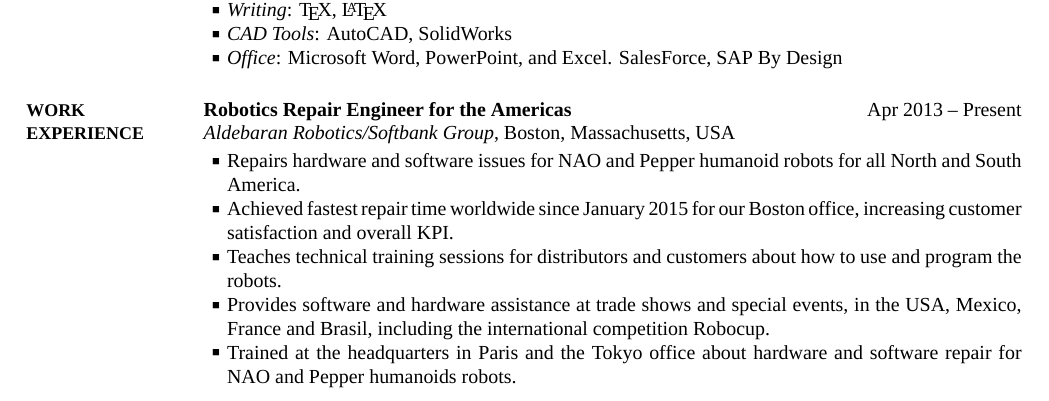
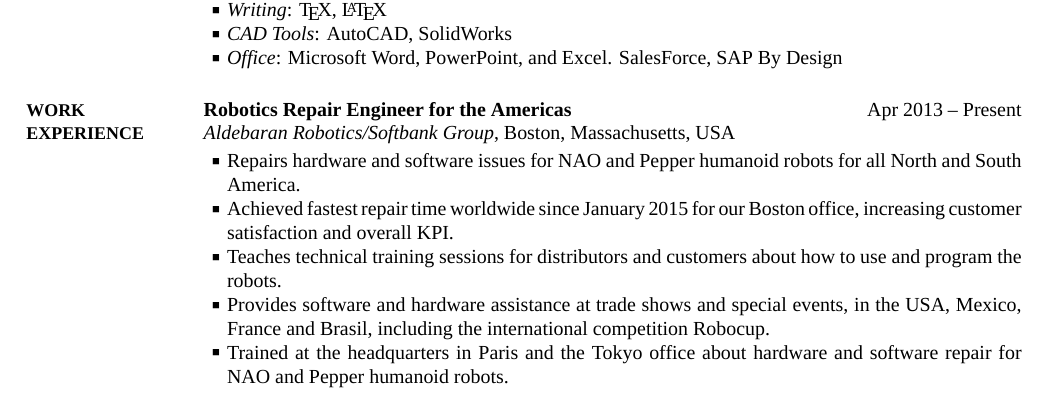
Before and after one commit to davidlavy88/resume, a LaTeX CV (dlavyresume.tex): part of page 1 of 2, cut so that both start at the same text. The pictures show the PDF file dlavyresume.pdf that the author committed with the source.

Commit message:
Fixed typos and margin

```diff
--- a/dlavyresume.tex
+++ b/dlavyresume.tex
@@ -225,7 +225,7 @@ Teaches technical training sessions for distributors and customers about how to
 \BulletItem
 Provides software and hardware assistance at trade shows and special events, in the USA, Mexico, France and Brasil, including the international competition Robocup.
 \BulletItem
-Trained at the headquarters in Paris and the Tokyo office about hardware and software repair for NAO and Pepper humanoids robots.
+Trained at the headquarters in Paris and the Tokyo office about hardware and software repair for NAO and Pepper humanoid robots.
 
 \BigGap
 \textbf{Cafeteria Manager}
```
Also changed, not shown: simpleresumecv.cls (+1 -1 lines), dlavyresume.pdf.
